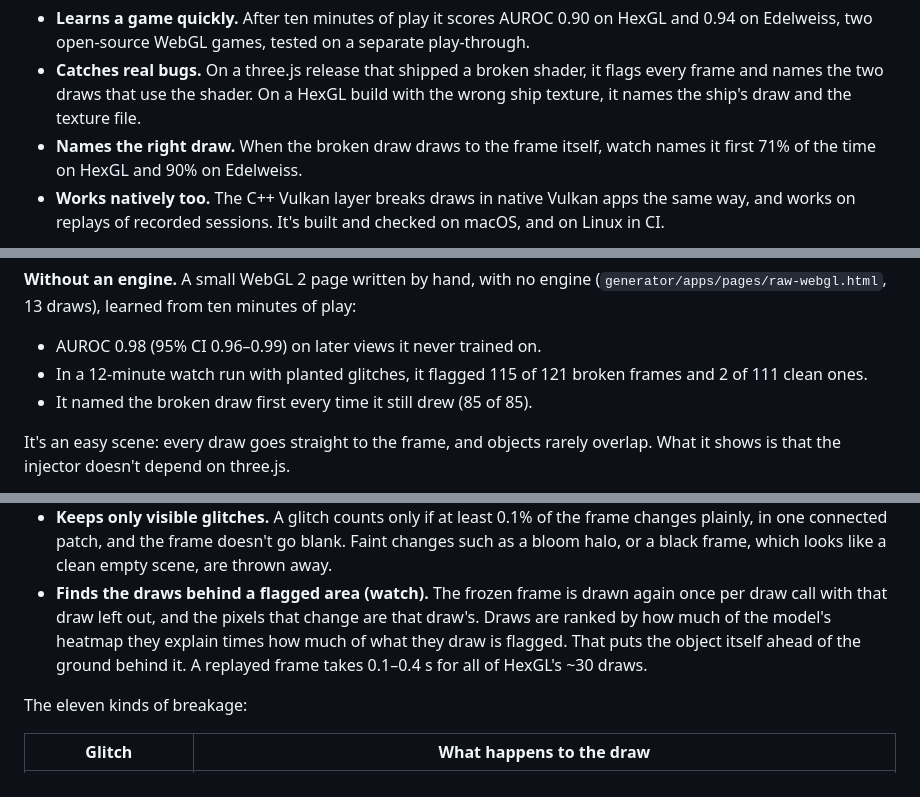
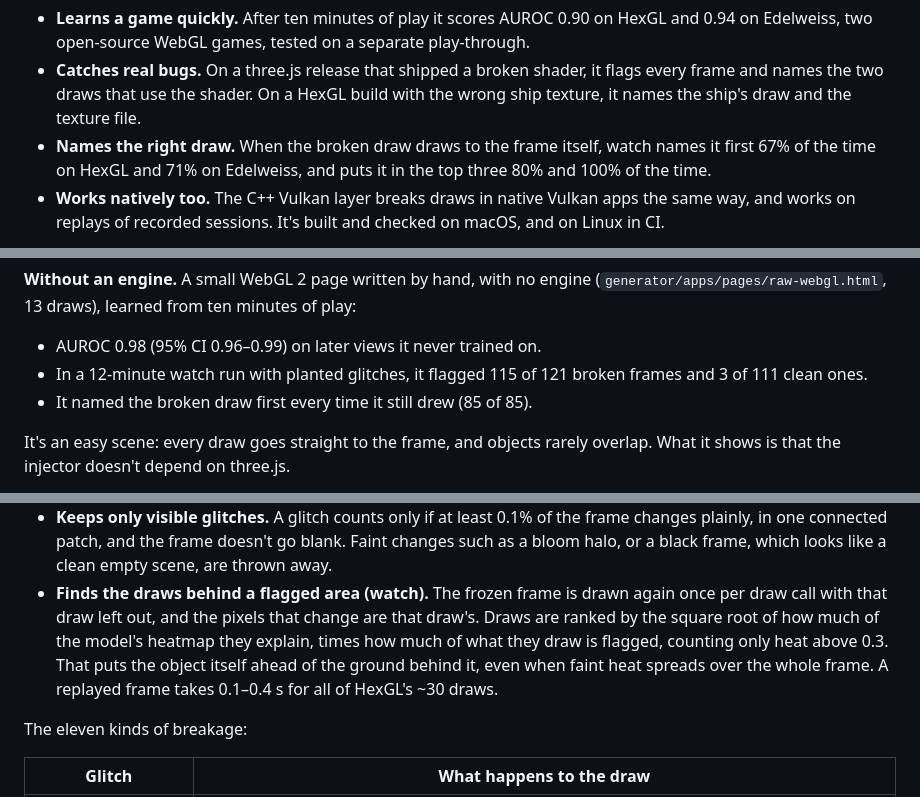
Before and after one commit to aarxa/framehound, a Markdown page: README.md, 3 parts joined by grey strips. Drawn GitHub-style.

```diff
--- a/README.md
+++ b/README.md
@@ -23,8 +23,8 @@ What it does so far:
 - **Catches real bugs.** On a three.js release that shipped a broken shader, it flags every frame and names the two
   draws that use the shader. On a HexGL build with the wrong ship texture, it names the ship's draw and the texture
   file.
-- **Names the right draw.** When the broken draw draws to the frame itself, watch names it first 71% of the time on
-  HexGL and 90% on Edelweiss.
+- **Names the right draw.** When the broken draw draws to the frame itself, watch names it first 67% of the time on
+  HexGL and 71% on Edelweiss, and puts it in the top three 80% and 100% of the time.
 - **Works natively too.** The C++ Vulkan layer breaks draws in native Vulkan apps the same way, and works on replays
   of recorded sessions. It's built and checked on macOS, and on Linux in CI.
 
@@ -73,7 +73,7 @@ models trained on each page's own earlier frames score 0.89–0.93.
 **Without an engine.** A small WebGL 2 page written by hand, with no engine
 (`generator/apps/pages/raw-webgl.html`, 13 draws), learned from ten minutes of play:
 - AUROC 0.98 (95% CI 0.96–0.99) on later views it never trained on.
-- In a 12-minute watch run with planted glitches, it flagged 115 of 121 broken frames and 2 of 111 clean ones.
+- In a 12-minute watch run with planted glitches, it flagged 115 of 121 broken frames and 3 of 111 clean ones.
 - It named the broken draw first every time it still drew (85 of 85).
 
 It's an easy scene: every draw goes straight to the frame, and objects rarely overlap. What it shows is that the
@@ -270,9 +276,10 @@ node framehound.mjs learn '/HexGL/index.html?controlType=0&hud=0&godmode=1' --id
   patch, and the frame doesn't go blank. Faint changes such as a bloom halo, or a black frame, which looks like a clean
   empty scene, are thrown away.
 - **Finds the draws behind a flagged area (watch).** The frozen frame is drawn again once per draw call with that draw
-  left out, and the pixels that change are that draw's. Draws are ranked by how much of the model's heatmap they
-  explain times how much of what they draw is flagged. That puts the object itself ahead of the ground behind it.
-  A replayed frame takes 0.1–0.4 s for all of HexGL's ~30 draws.
+  left out, and the pixels that change are that draw's. Draws are ranked by the square root of how much of the model's
+  heatmap they explain, times how much of what they draw is flagged, counting only heat above 0.3. That puts the object
+  itself ahead of the ground behind it, even when faint heat spreads over the whole frame. A replayed frame takes
+  0.1–0.4 s for all of HexGL's ~30 draws.
 
 The eleven kinds of breakage:
 
```
Also changed, not shown: other parts of README.md (+23 -17 lines), docs/watch-report.jpg, 4 other files.
